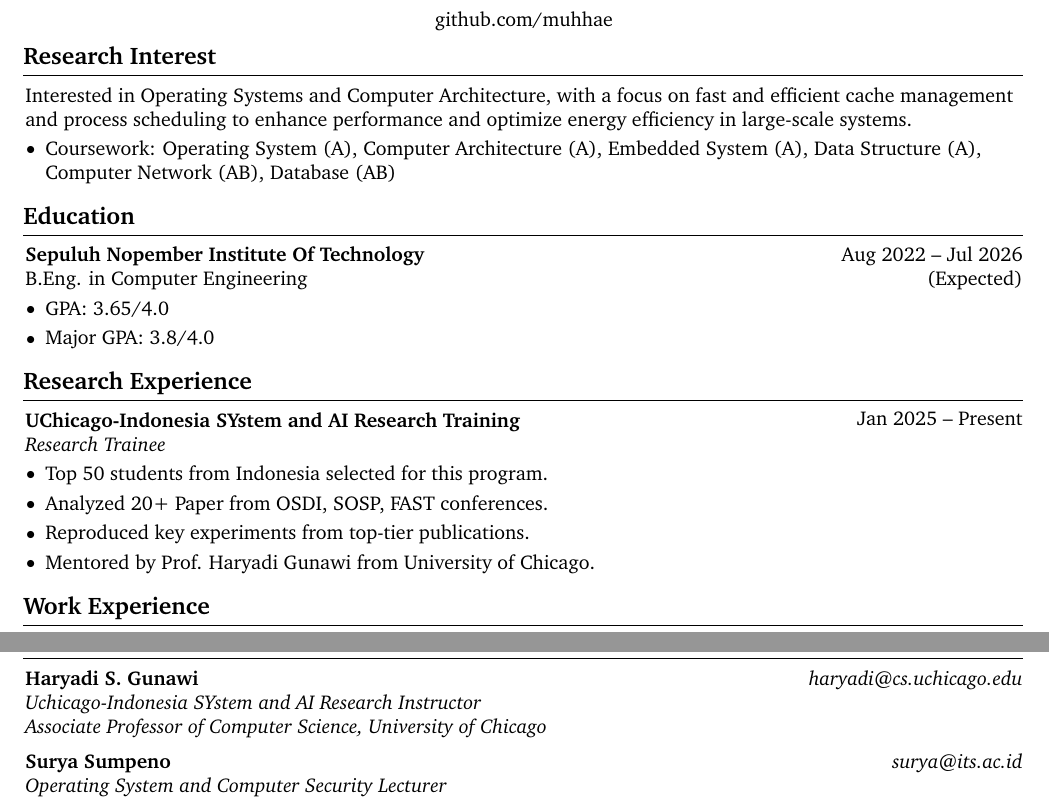
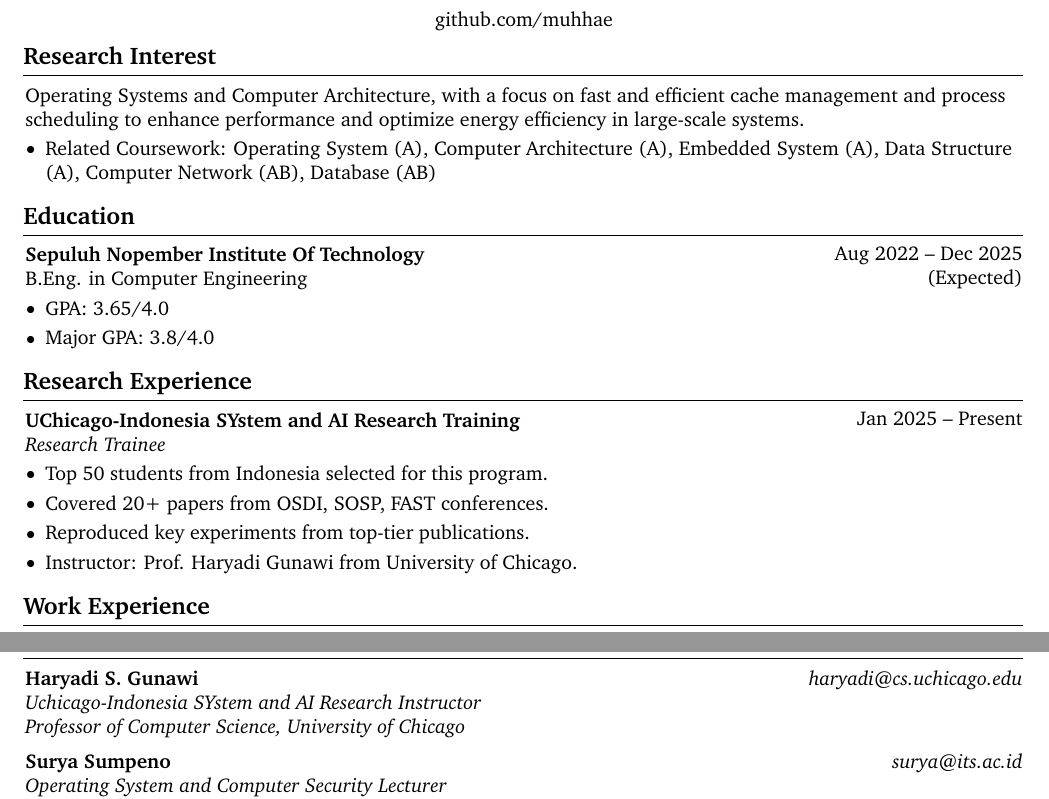
Before and after one commit to muhhae/resume, a LaTeX document (main.tex, which reads sections/education.tex, sections/interest.tex, sections/reference.tex): two parts of pages 1 and 3 of 3, joined at a grey line, cut so that both start at the same text. Compiled offline with pdfLaTeX.

```diff
--- a/sections/education.tex
+++ b/sections/education.tex
@@ -1,7 +1,7 @@
 \section{Education}
 
     \begin{twocolentry}{
-        Aug 2022 – Jul 2026 (Expected)
+        Aug 2022 – Dec 2025 (Expected)
     }
     \textbf{Sepuluh Nopember Institute Of Technology}\\
     B.Eng. in Computer Engineering\end{twocolentry}
--- a/sections/interest.tex
+++ b/sections/interest.tex
@@ -1,10 +1,10 @@
 \section{Research Interest}
 \begin{onecolentry}
-    Interested in Operating Systems and Computer Architecture,
+    Operating Systems and Computer Architecture,
     with a focus on fast and efficient cache management and process scheduling
     to enhance performance and optimize energy efficiency in large-scale systems.
     \begin{highlights}
-        \item Coursework:
+        \item  Related Coursework:
             Operating System (A),
             Computer Architecture (A),
             Embedded System (A),
--- a/sections/reference.tex
+++ b/sections/reference.tex
@@ -4,7 +4,7 @@
 }
 \textbf{Haryadi S. Gunawi}\\
 \textit{Uchicago-Indonesia SYstem and AI Research Instructor\\
-    Associate Professor of Computer Science, University of Chicago
+    Professor of Computer Science, University of Chicago
 }\\
 \end{twocolentry}
 
--- a/sections/research-exp.tex
+++ b/sections/research-exp.tex
@@ -10,8 +10,8 @@
 \begin{onecolentry}
     \begin{highlights}
         \item Top 50 students from Indonesia selected for this program.
-        \item Analyzed 20+ Paper from OSDI, SOSP, FAST conferences.
+        \item Covered 20+ papers from OSDI, SOSP, FAST conferences.
         \item Reproduced key experiments from top-tier publications.
-        \item Mentored by Prof. Haryadi Gunawi from University of Chicago.
+        \item Instructor: Prof. Haryadi Gunawi from University of Chicago.
     \end{highlights}
 \end{onecolentry}
```
Also changed, not shown: main.pdf.
